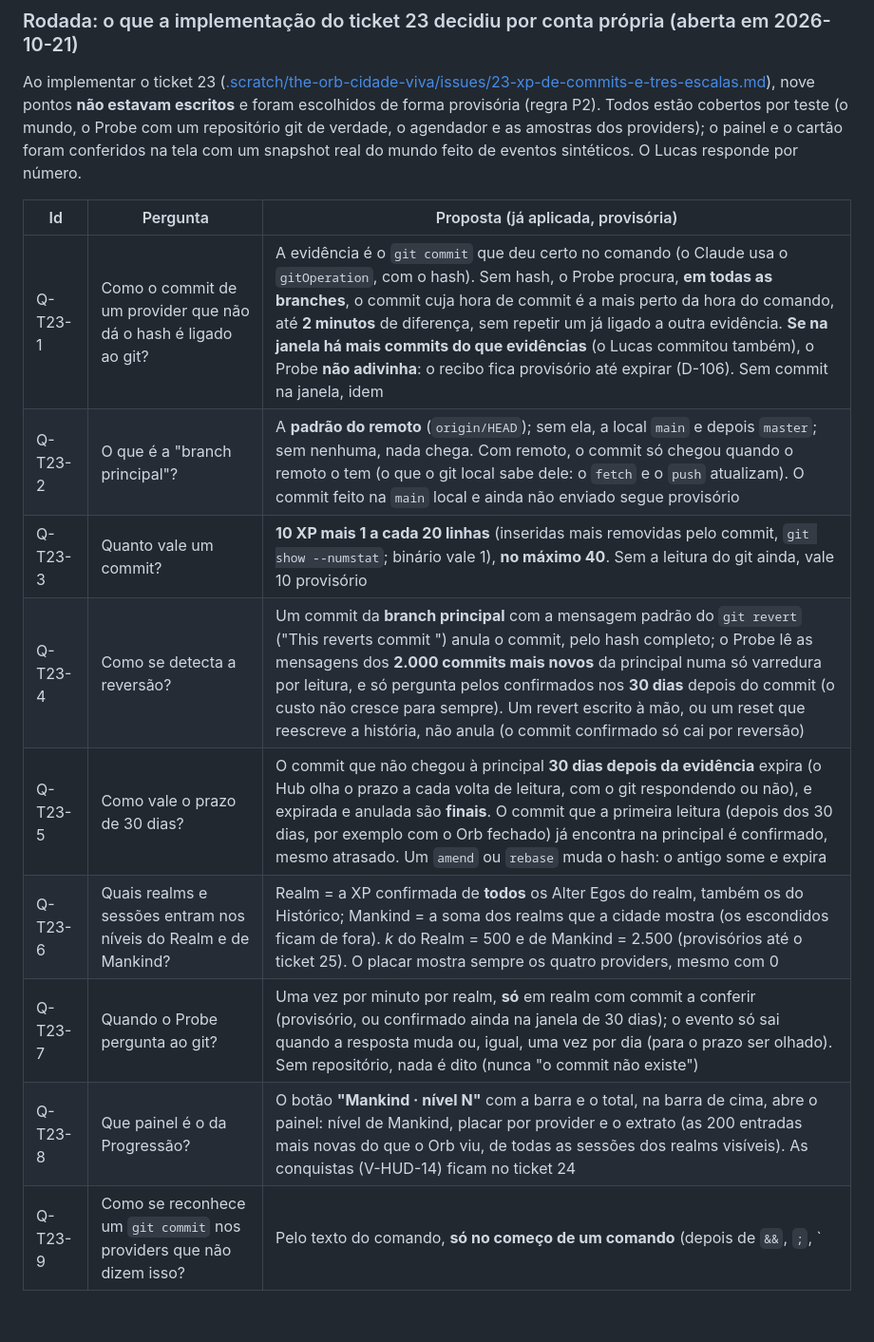
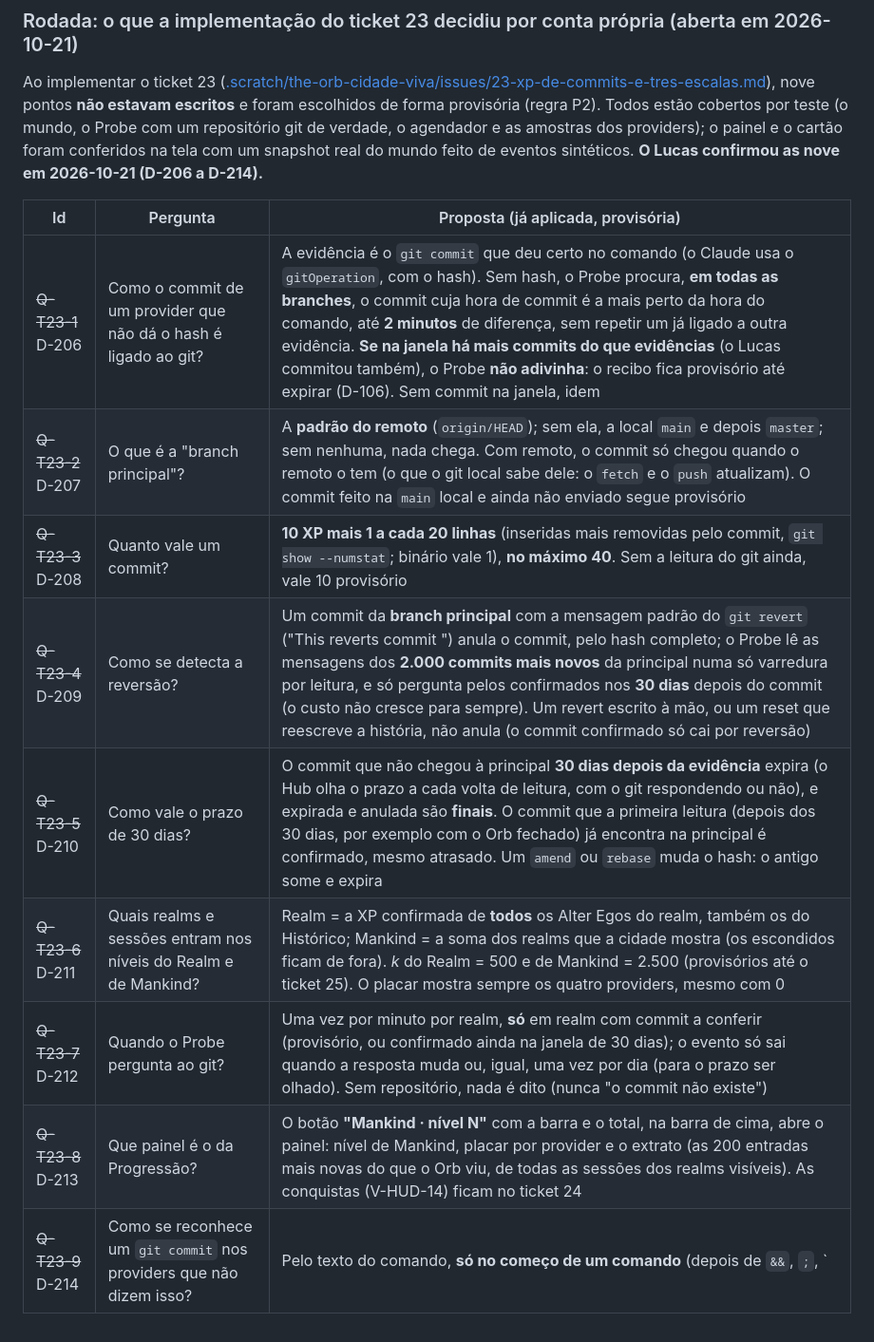
Before and after one commit to DevLucasLourenco/The-Orb, a Markdown page: docs/DECISIONS.md, the part around one of its changes. Shown at 95% size. Drawn GitHub-style.

Commit message:
Registra as respostas qt23-1 a qt23-9 como D-206 a D-214 (ticket 23)
Co-Authored-By: Claude Sonnet 5.5 <noreply@anthropic.com>

```diff
--- a/docs/DECISIONS.md
+++ b/docs/DECISIONS.md
@@ -621,16 +630,16 @@ oito pontos **não estavam escritos** e foram escolhidos de forma provisória (r
 
 Ao implementar o ticket 23 ([.scratch/the-orb-cidade-viva/issues/23-xp-de-commits-e-tres-escalas.md](../.scratch/the-orb-cidade-viva/issues/23-xp-de-commits-e-tres-escalas.md)),
 nove pontos **não estavam escritos** e foram escolhidos de forma provisória (regra P2). Todos estão cobertos por teste (o mundo, o Probe com um repositório git de verdade,
-o agendador e as amostras dos providers); o painel e o cartão foram conferidos na tela com um snapshot real do mundo feito de eventos sintéticos. O Lucas responde por número.
+o agendador e as amostras dos providers); o painel e o cartão foram conferidos na tela com um snapshot real do mundo feito de eventos sintéticos. **O Lucas confirmou as nove em 2026-10-21 (D-206 a D-214).**
 
 | Id | Pergunta | Proposta (já aplicada, provisória) |
 |---|---|---|
-| Q-T23-1 | Como o commit de um provider que não dá o hash é ligado ao git? | A evidência é o `git commit` que deu certo no comando (o Claude usa o `gitOperation`, com o hash). Sem hash, o Probe procura, **em todas as branches**, o commit cuja hora de commit é a mais perto da hora do comando, até **2 minutos** de diferença, sem repetir um já ligado a outra evidência. **Se na janela há mais commits do que evidências** (o Lucas commitou também), o Probe **não adivinha**: o recibo fica provisório até expirar (D-106). Sem commit na janela, idem |
-| Q-T23-2 | O que é a "branch principal"? | A **padrão do remoto** (`origin/HEAD`); sem ela, a local `main` e depois `master`; sem nenhuma, nada chega. Com remoto, o commit só chegou quando o remoto o tem (o que o git local sabe dele: o `fetch` e o `push` atualizam). O commit feito na `main` local e ainda não enviado segue provisório |
-| Q-T23-3 | Quanto vale um commit? | **10 XP mais 1 a cada 20 linhas** (inseridas mais removidas pelo commit, `git show --numstat`; binário vale 1), **no máximo 40**. Sem a leitura do git ainda, vale 10 provisório |
-| Q-T23-4 | Como se detecta a reversão? | Um commit da **branch principal** com a mensagem padrão do `git revert` ("This reverts commit <hash>") anula o commit, pelo hash completo; o Probe lê as mensagens dos **2.000 commits mais novos** da principal numa só varredura por leitura, e só pergunta pelos confirmados nos **30 dias** depois do commit (o custo não cresce para sempre). Um revert escrito à mão, ou um reset que reescreve a história, não anula (o commit confirmado só cai por reversão) |
-| Q-T23-5 | Como vale o prazo de 30 dias? | O commit que não chegou à principal **30 dias depois da evidência** expira (o Hub olha o prazo a cada volta de leitura, com o git respondendo ou não), e expirada e anulada são **finais**. O commit que a primeira leitura (depois dos 30 dias, por exemplo com o Orb fechado) já encontra na principal é confirmado, mesmo atrasado. Um `amend` ou `rebase` muda o hash: o antigo some e expira |
-| Q-T23-6 | Quais realms e sessões entram nos níveis do Realm e de Mankind? | Realm = a XP confirmada de **todos** os Alter Egos do realm, também os do Histórico; Mankind = a soma dos realms que a cidade mostra (os escondidos ficam de fora). *k* do Realm = 500 e de Mankind = 2.500 (provisórios até o ticket 25). O placar mostra sempre os quatro providers, mesmo com 0 |
-| Q-T23-7 | Quando o Probe pergunta ao git? | Uma vez por minuto por realm, **só** em realm com commit a conferir (provisório, ou confirmado ainda na janela de 30 dias); o evento só sai quando a resposta muda ou, igual, uma vez por dia (para o prazo ser olhado). Sem repositório, nada é dito (nunca "o commit não existe") |
-| Q-T23-8 | Que painel é o da Progressão? | O botão **"Mankind · nível N"** com a barra e o total, na barra de cima, abre o painel: nível de Mankind, placar por provider e o extrato (as 200 entradas mais novas do que o Orb viu, de todas as sessões dos realms visíveis). As conquistas (V-HUD-14) ficam no ticket 24 |
-| Q-T23-9 | Como se reconhece um `git commit` nos providers que não dizem isso? | Pelo texto do comando, **só no começo de um comando** (depois de `&&`, `;`, `|`, de um invólucro de shell, de variáveis de ambiente e de opções do git como `-C` e `-c`, com ou sem aspas): `grep git commit`, `rg "git commit"` e `echo git commit` **não** são commits; `--dry-run` como opção não conta; uma linha com `||` não conta, porque o `ok` dela pode vir de um `|| true` que esconde a falha. Só vale se o comando deu certo (o Claude ignora o texto e usa o `gitOperation`, D-090) |
+| ~~Q-T23-1~~ D-206 | Como o commit de um provider que não dá o hash é ligado ao git? | A evidência é o `git commit` que deu certo no comando (o Claude usa o `gitOperation`, com o hash). Sem hash, o Probe procura, **em todas as branches**, o commit cuja hora de commit é a mais perto da hora do comando, até **2 minutos** de diferença, sem repetir um já ligado a outra evidência. **Se na janela há mais commits do que evidências** (o Lucas commitou também), o Probe **não adivinha**: o recibo fica provisório até expirar (D-106). Sem commit na janela, idem |
+| ~~Q-T23-2~~ D-207 | O que é a "branch principal"? | A **padrão do remoto** (`origin/HEAD`); sem ela, a local `main` e depois `master`; sem nenhuma, nada chega. Com remoto, o commit só chegou quando o remoto o tem (o que o git local sabe dele: o `fetch` e o `push` atualizam). O commit feito na `main` local e ainda não enviado segue provisório |
+| ~~Q-T23-3~~ D-208 | Quanto vale um commit? | **10 XP mais 1 a cada 20 linhas** (inseridas mais removidas pelo commit, `git show --numstat`; binário vale 1), **no máximo 40**. Sem a leitura do git ainda, vale 10 provisório |
+| ~~Q-T23-4~~ D-209 | Como se detecta a reversão? | Um commit da **branch principal** com a mensagem padrão do `git revert` ("This reverts commit <hash>") anula o commit, pelo hash completo; o Probe lê as mensagens dos **2.000 commits mais novos** da principal numa só varredura por leitura, e só pergunta pelos confirmados nos **30 dias** depois do commit (o custo não cresce para sempre). Um revert escrito à mão, ou um reset que reescreve a história, não anula (o commit confirmado só cai por reversão) |
+| ~~Q-T23-5~~ D-210 | Como vale o prazo de 30 dias? | O commit que não chegou à principal **30 dias depois da evidência** expira (o Hub olha o prazo a cada volta de leitura, com o git respondendo ou não), e expirada e anulada são **finais**. O commit que a primeira leitura (depois dos 30 dias, por exemplo com o Orb fechado) já encontra na principal é confirmado, mesmo atrasado. Um `amend` ou `rebase` muda o hash: o antigo some e expira |
+| ~~Q-T23-6~~ D-211 | Quais realms e sessões entram nos níveis do Realm e de Mankind? | Realm = a XP confirmada de **todos** os Alter Egos do realm, também os do Histórico; Mankind = a soma dos realms que a cidade mostra (os escondidos ficam de fora). *k* do Realm = 500 e de Mankind = 2.500 (provisórios até o ticket 25). O placar mostra sempre os quatro providers, mesmo com 0 |
+| ~~Q-T23-7~~ D-212 | Quando o Probe pergunta ao git? | Uma vez por minuto por realm, **só** em realm com commit a conferir (provisório, ou confirmado ainda na janela de 30 dias); o evento só sai quando a resposta muda ou, igual, uma vez por dia (para o prazo ser olhado). Sem repositório, nada é dito (nunca "o commit não existe") |
+| ~~Q-T23-8~~ D-213 | Que painel é o da Progressão? | O botão **"Mankind · nível N"** com a barra e o total, na barra de cima, abre o painel: nível de Mankind, placar por provider e o extrato (as 200 entradas mais novas do que o Orb viu, de todas as sessões dos realms visíveis). As conquistas (V-HUD-14) ficam no ticket 24 |
+| ~~Q-T23-9~~ D-214 | Como se reconhece um `git commit` nos providers que não dizem isso? | Pelo texto do comando, **só no começo de um comando** (depois de `&&`, `;`, `|`, de um invólucro de shell, de variáveis de ambiente e de opções do git como `-C` e `-c`, com ou sem aspas): `grep git commit`, `rg "git commit"` e `echo git commit` **não** são commits; `--dry-run` como opção não conta; uma linha com `||` não conta, porque o `ok` dela pode vir de um `|| true` que esconde a falha. Só vale se o comando deu certo (o Claude ignora o texto e usa o `gitOperation`, D-090) |
```
Also changed, not shown: other parts of docs/DECISIONS.md (+9 -0 lines), 1 other file.
